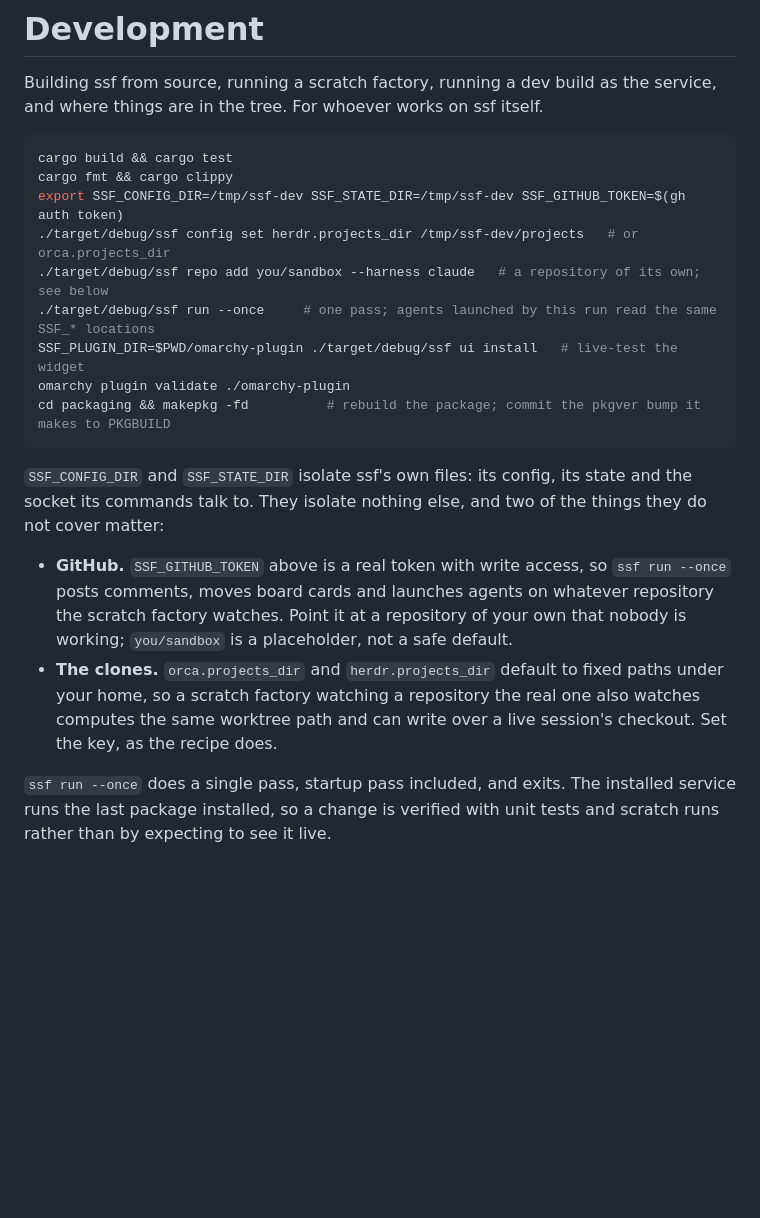
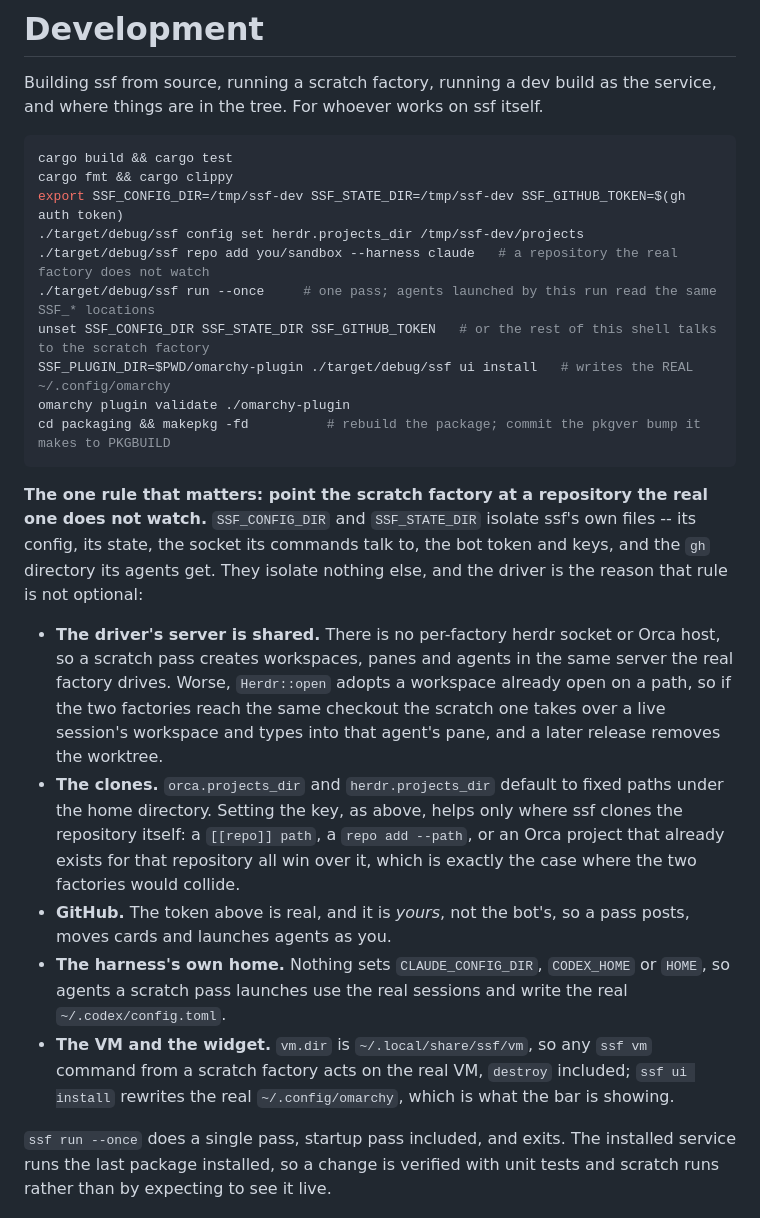
Before and after one commit to mikekelly/simple-software-factory, a Markdown page: docs/development.md, the part around the change. GitHub-like rendering; blank space fills up the shorter version.

Commit message:
Gauntlet: the shared driver server, and a mitigation that does not mitigate
Round 1 found my correction was itself incomplete and its advice partly
false.

**The mitigation fails in the case it warns about.** I told the reader to
set `projects_dir`. `Orca::ensure_project` looks the project up before it
ever reaches that key, and `[[repo]] path` and `repo add --path` win over
it in both drivers -- so for a repository the real factory already has a
project or a path for, which is exactly the collision the bullet describes,
the key is ignored. Both repositories in the live config here set `path`.

**And I missed the biggest shared thing.** There is no per-factory herdr
socket or Orca host, so a scratch pass drives the same server as the real
factory. `Herdr::open` adopts a workspace already open on a path, so two
factories reaching the same checkout means the scratch one takes over a
live session's workspace and types into that agent's pane, and a release
then removes the worktree. "Can write over a checkout" undersold it.

So the text now leads with the rule that actually holds -- point the
scratch factory at a repository the real one does not watch -- and lists
what the two variables do not cover: the driver's server, the clones (with
the three ways the key is bypassed), GitHub (the token is yours, not the
bot's), the harness's own home, the VM directory and the widget. The
recipe unsets the variables afterwards, since exporting them silently
redirects every later `ssf` in that shell, and the `ui install` line says
it writes the real desktop.

`docs/configuration.md` names the two variables before any of this and now
points here.

Closes #173

Co-Authored-By: Claude Opus 5 (1M context) <noreply@anthropic.com>
Claude-Session: https://claude.ai/code/session_01Db5giHDEdW3wDKwYUUoUV5

````diff
--- a/docs/development.md
+++ b/docs/development.md
@@ -6,27 +6,42 @@ Building ssf from source, running a scratch factory, running a dev build as the
 cargo build && cargo test
 cargo fmt && cargo clippy
 export SSF_CONFIG_DIR=/tmp/ssf-dev SSF_STATE_DIR=/tmp/ssf-dev SSF_GITHUB_TOKEN=$(gh auth token)
-./target/debug/ssf config set herdr.projects_dir /tmp/ssf-dev/projects   # or orca.projects_dir
-./target/debug/ssf repo add you/sandbox --harness claude   # a repository of its own; see below
+./target/debug/ssf config set herdr.projects_dir /tmp/ssf-dev/projects
+./target/debug/ssf repo add you/sandbox --harness claude   # a repository the real factory does not watch
 ./target/debug/ssf run --once     # one pass; agents launched by this run read the same SSF_* locations
-SSF_PLUGIN_DIR=$PWD/omarchy-plugin ./target/debug/ssf ui install   # live-test the widget
+unset SSF_CONFIG_DIR SSF_STATE_DIR SSF_GITHUB_TOKEN   # or the rest of this shell talks to the scratch factory
+SSF_PLUGIN_DIR=$PWD/omarchy-plugin ./target/debug/ssf ui install   # writes the REAL ~/.config/omarchy
 omarchy plugin validate ./omarchy-plugin
 cd packaging && makepkg -fd          # rebuild the package; commit the pkgver bump it makes to PKGBUILD
 ```
 
-`SSF_CONFIG_DIR` and `SSF_STATE_DIR` isolate ssf's own files: its config,
-its state and the socket its commands talk to. They isolate nothing else,
-and two of the things they do not cover matter:
+**The one rule that matters: point the scratch factory at a repository the
+real one does not watch.** `SSF_CONFIG_DIR` and `SSF_STATE_DIR` isolate
+ssf's own files -- its config, its state, the socket its commands talk to,
+the bot token and keys, and the `gh` directory its agents get. They isolate
+nothing else, and the driver is the reason that rule is not optional:
 
-- **GitHub.** `SSF_GITHUB_TOKEN` above is a real token with write access, so
-  `ssf run --once` posts comments, moves board cards and launches agents on
-  whatever repository the scratch factory watches. Point it at a repository
-  of your own that nobody is working; `you/sandbox` is a placeholder, not a
-  safe default.
+- **The driver's server is shared.** There is no per-factory herdr socket or
+  Orca host, so a scratch pass creates workspaces, panes and agents in the
+  same server the real factory drives. Worse, `Herdr::open` adopts a
+  workspace already open on a path, so if the two factories reach the same
+  checkout the scratch one takes over a live session's workspace and types
+  into that agent's pane, and a later release removes the worktree.
 - **The clones.** `orca.projects_dir` and `herdr.projects_dir` default to
-  fixed paths under your home, so a scratch factory watching a repository
-  the real one also watches computes the same worktree path and can write
-  over a live session's checkout. Set the key, as the recipe does.
+  fixed paths under the home directory. Setting the key, as above, helps
+  only where ssf clones the repository itself: a `[[repo]] path`, a
+  `repo add --path`, or an Orca project that already exists for that
+  repository all win over it, which is exactly the case where the two
+  factories would collide.
+- **GitHub.** The token above is real, and it is *yours*, not the bot's, so
+  a pass posts, moves cards and launches agents as you.
+- **The harness's own home.** Nothing sets `CLAUDE_CONFIG_DIR`, `CODEX_HOME`
+  or `HOME`, so agents a scratch pass launches use the real sessions and
+  write the real `~/.codex/config.toml`.
+- **The VM and the widget.** `vm.dir` is `~/.local/share/ssf/vm`, so any
+  `ssf vm` command from a scratch factory acts on the real VM, `destroy`
+  included; `ssf ui install` rewrites the real `~/.config/omarchy`, which is
+  what the bar is showing.
 
 `ssf run --once` does a single pass, startup pass included, and exits. The
 installed service runs the last package installed, so a change is verified
````
Also changed, not shown: docs/configuration.md (+3 -1 lines).
